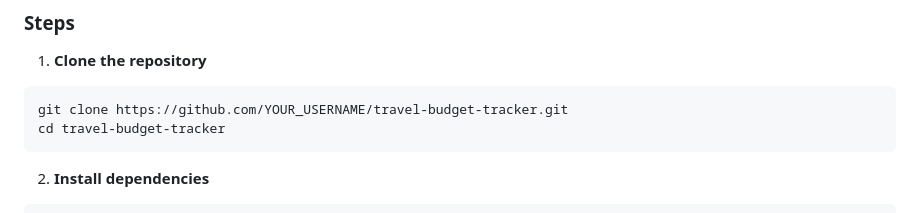
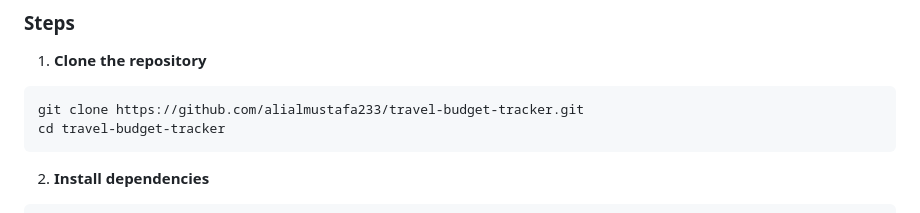
Before and after one commit to alialmustafa233/travel-budget-tracker, a Markdown page: README.md, the part around the change. Drawn GitHub-style.

````diff
--- a/README.md
+++ b/README.md
@@ -36,7 +36,7 @@ Travel Budget Tracker allows you to:
 
 1. **Clone the repository**
 ```bash
-git clone https://github.com/YOUR_USERNAME/travel-budget-tracker.git
+git clone https://github.com/alialmustafa233/travel-budget-tracker.git
 cd travel-budget-tracker
 ```
 
````
